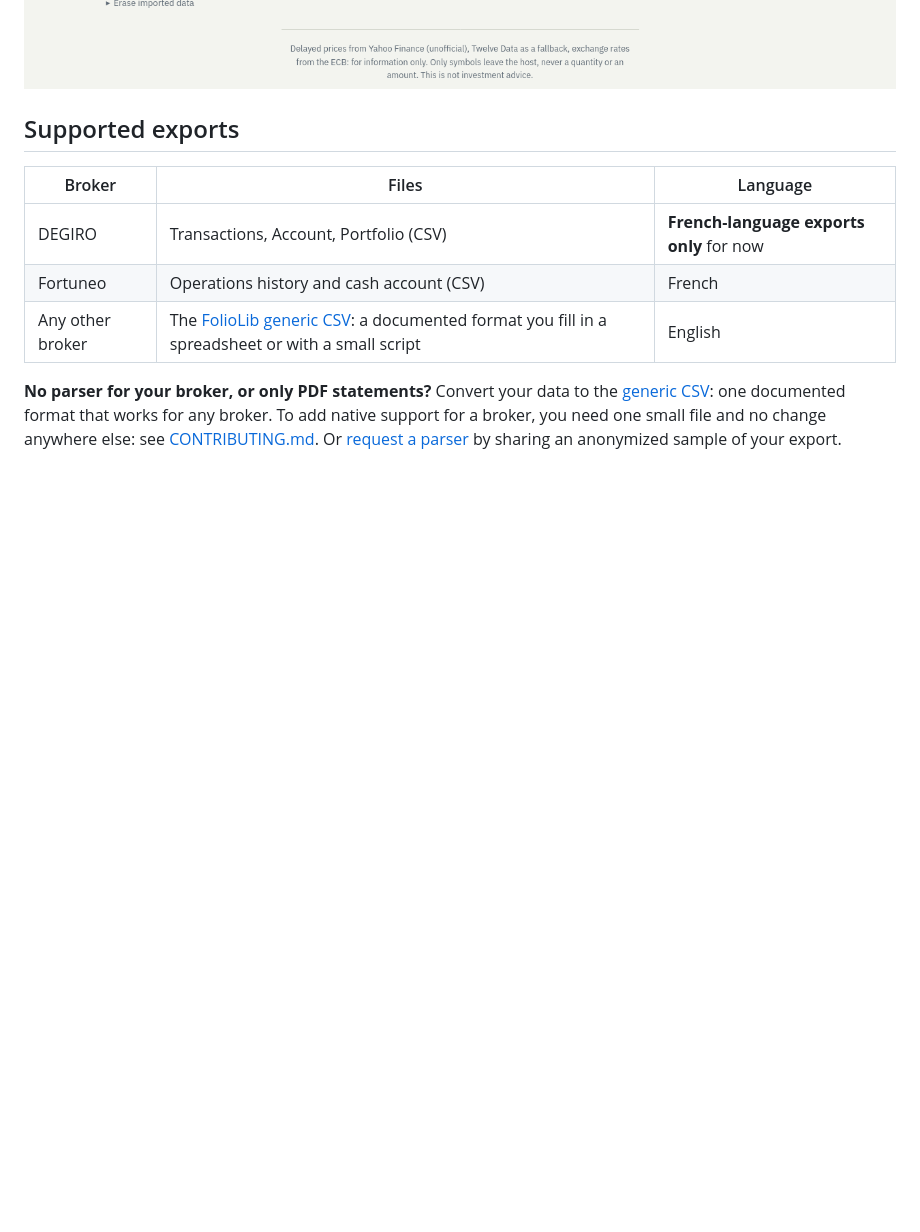
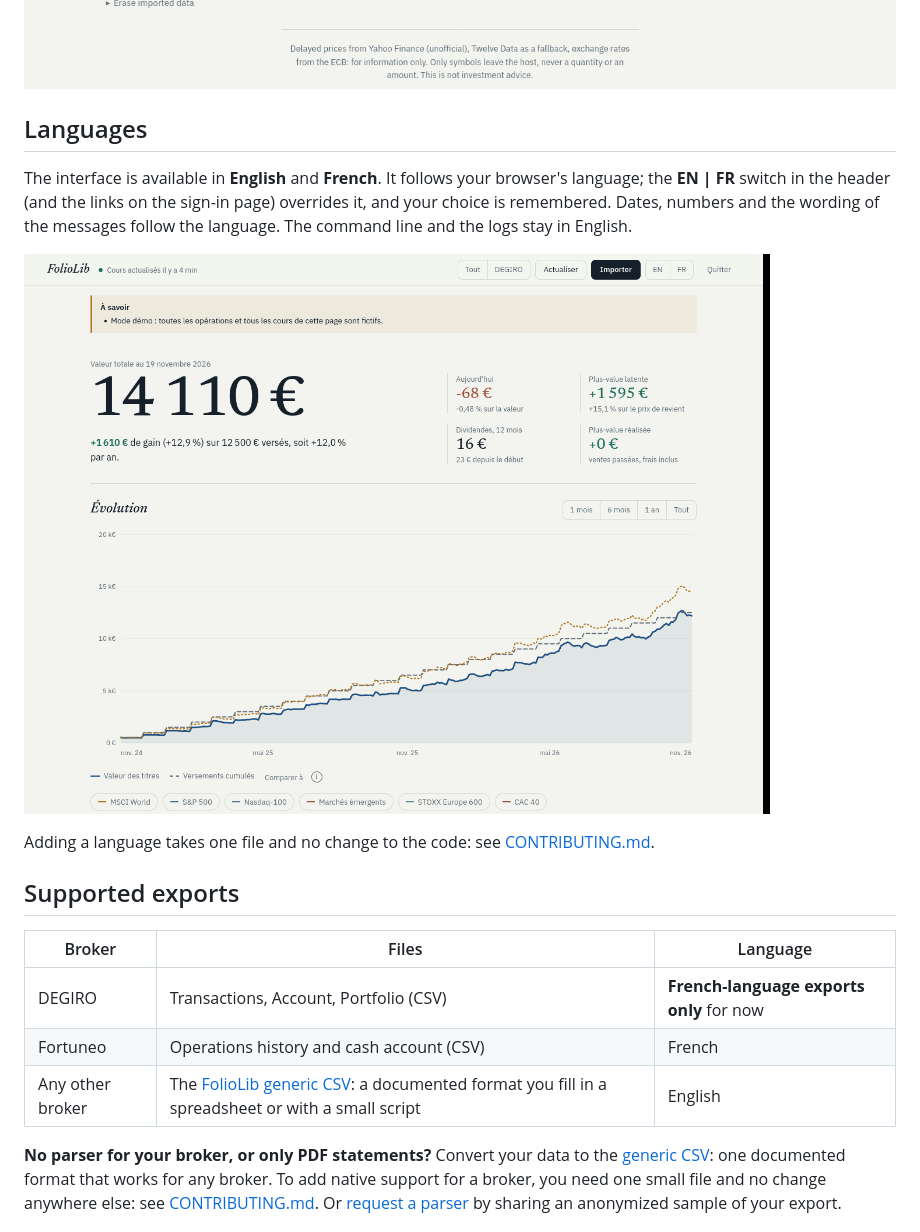
Before and after one commit to louispro02/foliolib, a Markdown page: README.md, the part around the change. GitHub-like rendering; pictures changed too: docs/screenshots/dashboard-fr.png (added); blank space fills up the shorter version.

Commit message:
Add a French interface alongside English

```diff
--- a/README.md
+++ b/README.md
@@ -88,6 +88,16 @@ FOLIOLIB_DATA=../data python3 main.py serve --port 8080
 ![Comparison with benchmark indices](docs/screenshots/benchmarks.png)
 ![Holdings and allocation](docs/screenshots/holdings.png)
 ![Data management and import](docs/screenshots/import.png)
+
+## Languages
+
+The interface is available in **English** and **French**. It follows your browser's language; the **EN | FR** switch in the
+header (and the links on the sign-in page) overrides it, and your choice is remembered. Dates, numbers and the wording of the
+messages follow the language. The command line and the logs stay in English.
+
+![The same dashboard in French](docs/screenshots/dashboard-fr.png)
+
+Adding a language takes one file and no change to the code: see [CONTRIBUTING.md](CONTRIBUTING.md#translate-foliolib).
 
 ## Supported exports
 
```
Also changed, not shown: CHANGELOG.md (+3 -1 lines), CONTRIBUTING.md (+33 -0 lines), docs/screenshots/dashboard.png, 12 other files.
